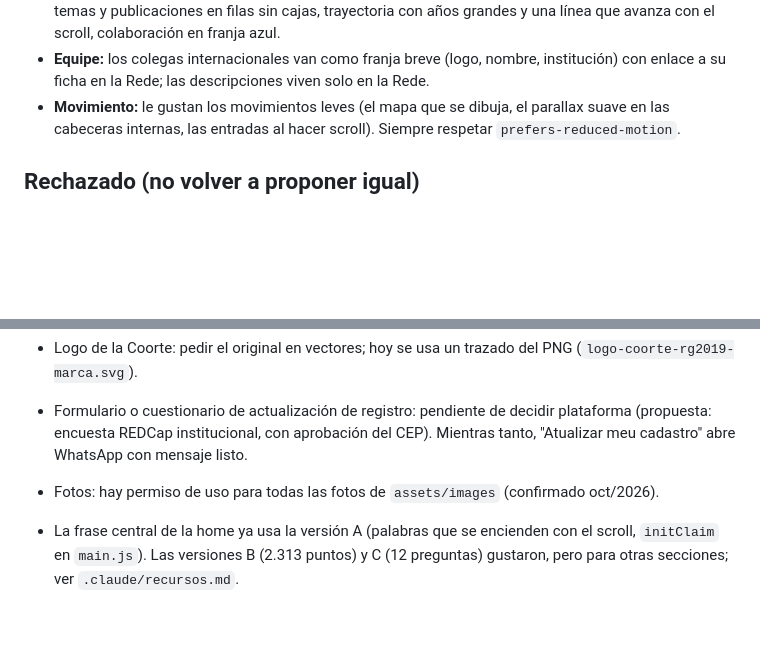
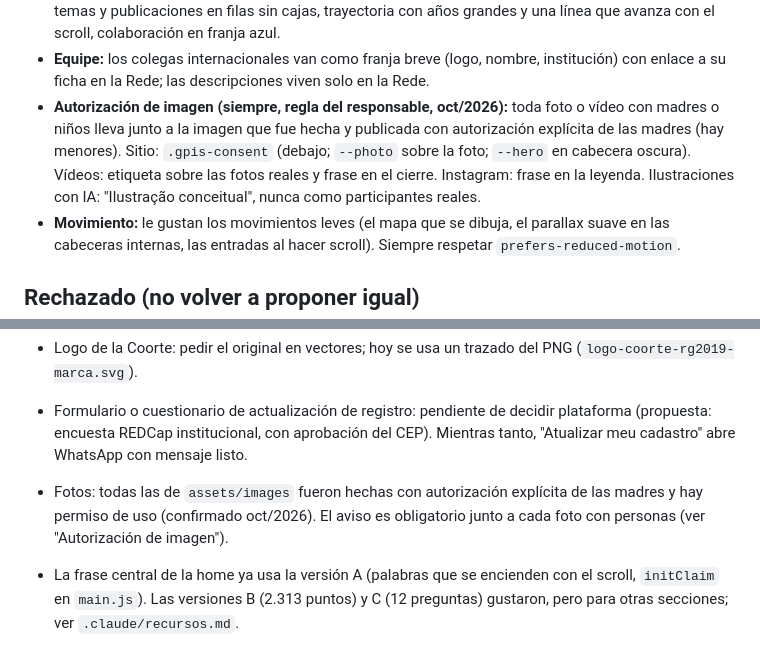
Before and after one commit to chlmz/webgpis, a Markdown page: .claude/CLAUDE.md, 2 parts joined by grey strips. Drawn GitHub-style; blank space fills up the shorter version.

```diff
--- a/.claude/CLAUDE.md
+++ b/.claude/CLAUDE.md
@@ -41,6 +41,7 @@ sleep 2 && open "http://localhost:8000"
 - **Símbolo en cabeceras internas:** el símbolo del GPIS en vectores (`initMark` en `main.js`), intensidad sutil; desde 1200 px es amplio (hasta ~660 px, opacidad 0,10), se acerca al texto y se corta arriba y abajo para no dejar hueco (opción A elegida oct/2026; B dos columnas y C índice quedaron descartadas), con un gesto por página según su tema (`<body data-mark>`): Rede se conecta · Impacto se expande (ondas sobre la foto) · Equipe se enciende por personas y responde al mouse · Famílias "acolhimento" · Novidades, una persona nueva llega por el borde y un pulso cálido anuncia · Dados, una línea lee la red · Linkage, dos mitades se unen · Visão 1ª pessoa, un visor de cámara salta de persona en persona · Métodos, de grilla a red · Publicações, aparece de arriba abajo como texto · Saúde mental, un punto recorre la trayectoria · Entre gerações, cada nodo nace de su "padre" · Crises, onda de choque y recomposición · Enchentes, el agua sube y baja · Visões do Cuidado, un anillo cálido circula. La Coorte usa su propio logo (entra de lado; SVG trazado del PNG, entero y cerca del texto) y la home deja la marca quieta (sin movimiento en la página madre). Toda página nueva debe recibir un gesto acorde a su tema. Demo original: https://claude.ai/artifact/5btoLQ5KXmhLZJJxMCFEuZ
 - **Coorte (y páginas de proyecto):** cifras que cuentan al aparecer, marca de la Coorte que entra de lado, temas y publicaciones en filas sin cajas, trayectoria con años grandes y una línea que avanza con el scroll, colaboración en franja azul.
 - **Equipe:** los colegas internacionales van como franja breve (logo, nombre, institución) con enlace a su ficha en la Rede; las descripciones viven solo en la Rede.
+- **Autorización de imagen (siempre, regla del responsable, oct/2026):** toda foto o vídeo con madres o niños lleva junto a la imagen que fue hecha y publicada con autorización explícita de las madres (hay menores). Sitio: `.gpis-consent` (debajo; `--photo` sobre la foto; `--hero` en cabecera oscura). Vídeos: etiqueta sobre las fotos reales y frase en el cierre. Instagram: frase en la leyenda. Ilustraciones con IA: "Ilustração conceitual", nunca como participantes reales.
 - **Movimiento:** le gustan los movimientos leves (el mapa que se dibuja, el parallax suave en las cabeceras internas, las entradas al hacer scroll). Siempre respetar `prefers-reduced-motion`.
 
 ## Rechazado (no volver a proponer igual)
@@ -57,7 +58,7 @@ sleep 2 && open "http://localhost:8000"
 - Facebook de la Coorte: hoy se enlaza una búsqueda; falta el enlace directo a la página.
 - Logo de la Coorte: pedir el original en vectores; hoy se usa un trazado del PNG (`logo-coorte-rg2019-marca.svg`).
 - Formulario o cuestionario de actualización de registro: pendiente de decidir plataforma (propuesta: encuesta REDCap institucional, con aprobación del CEP). Mientras tanto, "Atualizar meu cadastro" abre WhatsApp con mensaje listo.
-- Fotos: hay permiso de uso para todas las fotos de `assets/images` (confirmado oct/2026).
+- Fotos: todas las de `assets/images` fueron hechas con autorización explícita de las madres y hay permiso de uso (confirmado oct/2026). El aviso es obligatorio junto a cada foto con personas (ver "Autorización de imagen").
 
 - La frase central de la home ya usa la versión A (palabras que se encienden con el scroll, `initClaim` en `main.js`). Las versiones B (2.313 puntos) y C (12 preguntas) gustaron, pero para otras secciones; ver `.claude/recursos.md`.
 
```
Also changed, not shown: README.md (+9 -2 lines).
